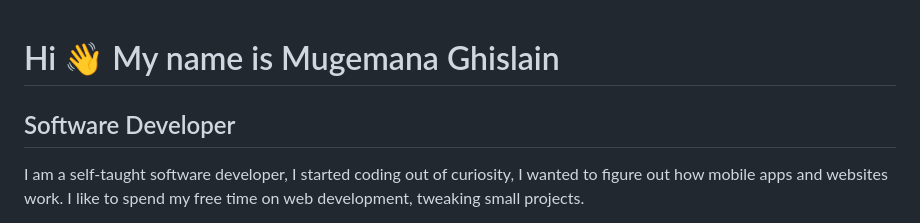
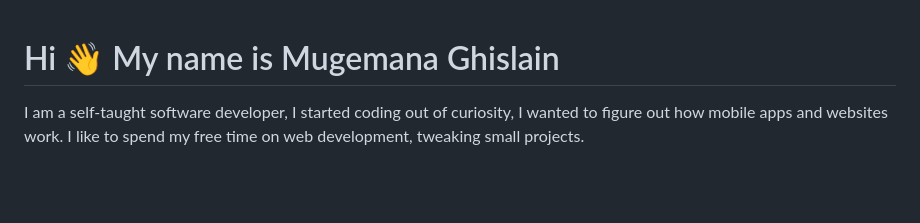
Before and after one commit to 6hislain/6hislain, a Markdown page: README.md, the part around the change. Drawn GitHub-style; blank space fills up the shorter version.

```diff
--- a/README.md
+++ b/README.md
@@ -1,6 +1,4 @@
 # Hi 👋 My name is Mugemana Ghislain
-
-## Software Developer
 
 I am a self-taught software developer, I started coding out of curiosity, I wanted to figure out how mobile apps and websites work. I like to spend my free time on web development, tweaking small projects.
 
```
